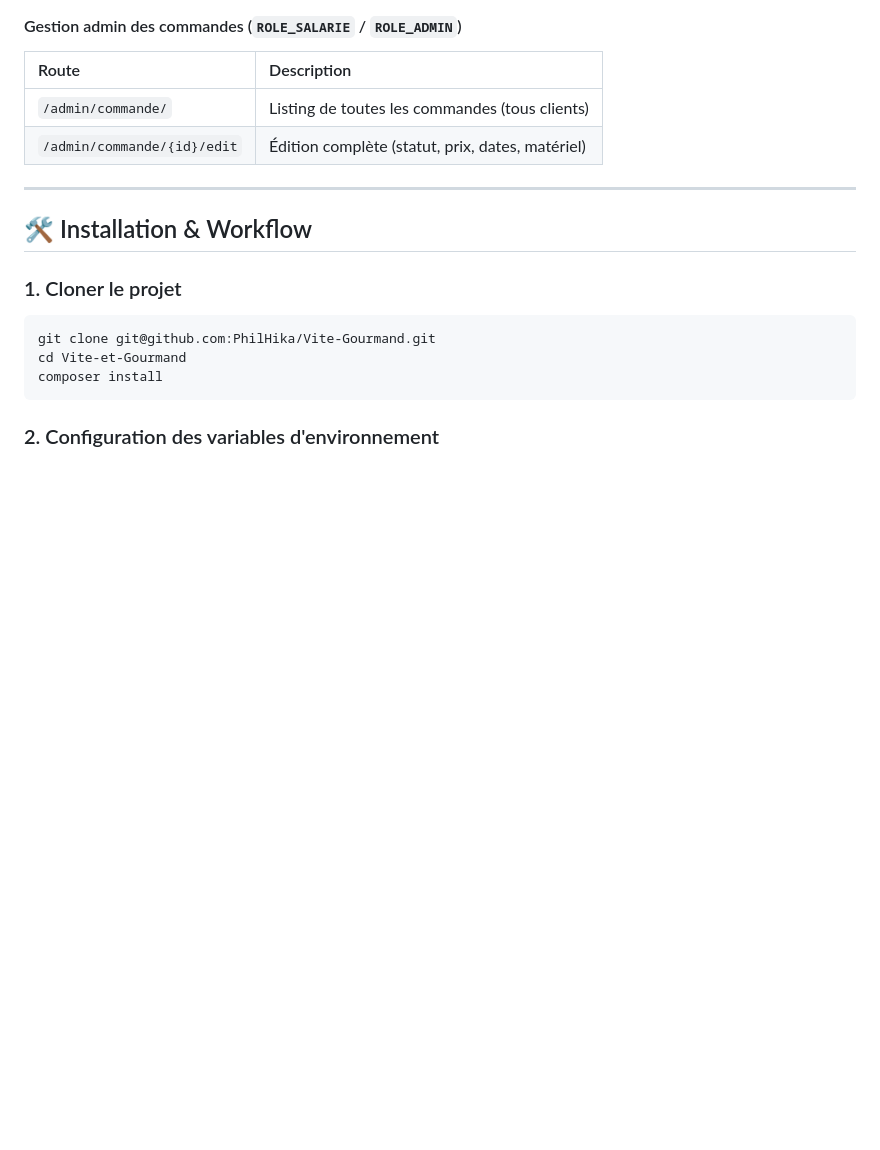
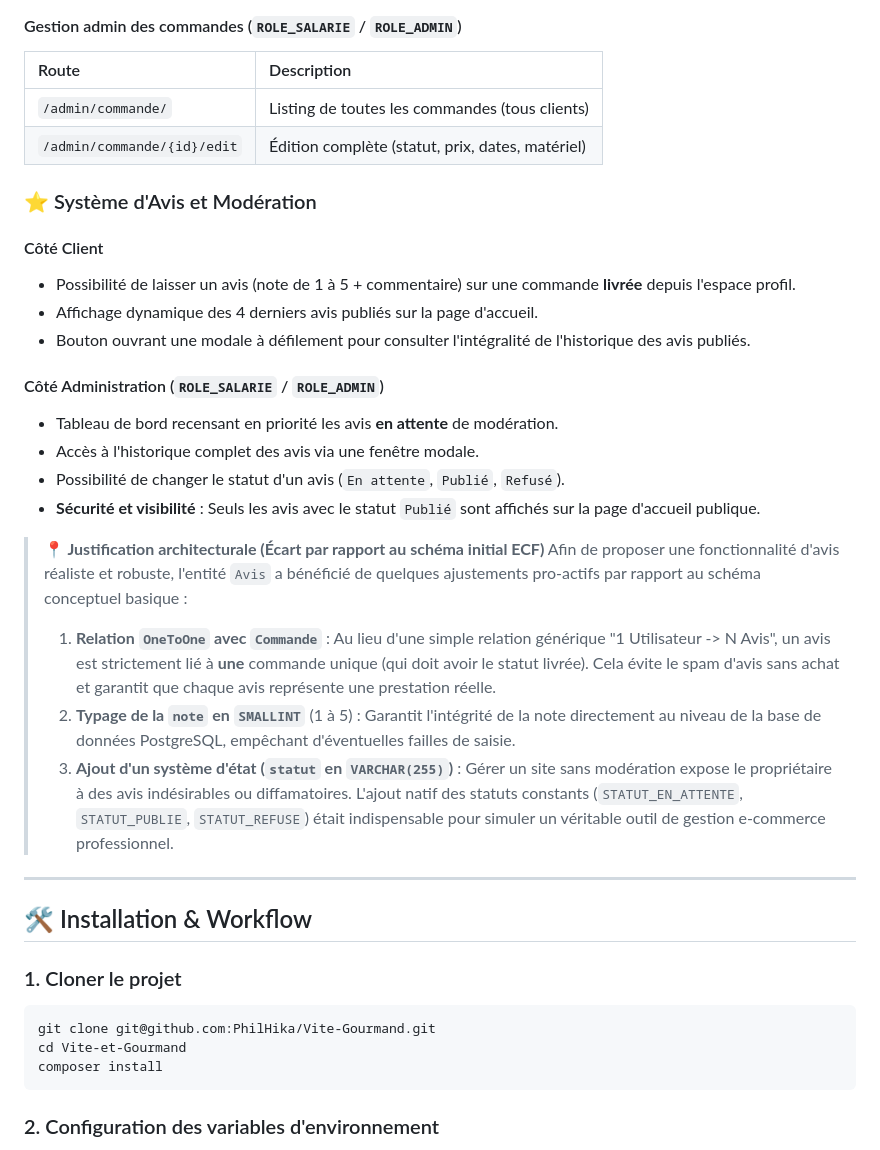
Before and after one commit to PhilHika/Vite-Gourmand, a Markdown page: README.md, the part around the change. Rendered like a GitHub page; blank space fills up the shorter version.

Commit message:
feat : Avis/gestion des avis (modération) readme oublié...

```diff
--- a/README.md
+++ b/README.md
@@ -196,6 +196,25 @@ Configuré via `SendEmailMessage: sync` dans `config/packages/messenger.yaml` (p
 | `/admin/commande/` | Listing de toutes les commandes (tous clients) |
 | `/admin/commande/{id}/edit` | Édition complète (statut, prix, dates, matériel) |
 
+### ⭐ Système d'Avis et Modération
+
+#### Côté Client
+- Possibilité de laisser un avis (note de 1 à 5 + commentaire) sur une commande **livrée** depuis l'espace profil.
+- Affichage dynamique des 4 derniers avis publiés sur la page d'accueil.
+- Bouton ouvrant une modale à défilement pour consulter l'intégralité de l'historique des avis publiés.
+
+#### Côté Administration (`ROLE_SALARIE` / `ROLE_ADMIN`)
+- Tableau de bord recensant en priorité les avis **en attente** de modération.
+- Accès à l'historique complet des avis via une fenêtre modale.
+- Possibilité de changer le statut d'un avis (`En attente`, `Publié`, `Refusé`).
+- **Sécurité et visibilité** : Seuls les avis avec le statut `Publié` sont affichés sur la page d'accueil publique.
+
+> **📍 Justification architecturale (Écart par rapport au schéma initial ECF)**
+> Afin de proposer une fonctionnalité d'avis réaliste et robuste, l'entité `Avis` a bénéficié de quelques ajustements pro-actifs par rapport au schéma conceptuel basique :
+> 1. **Relation `OneToOne` avec `Commande`** : Au lieu d'une simple relation générique "1 Utilisateur -> N Avis", un avis est strictement lié à **une** commande unique (qui doit avoir le statut livrée). Cela évite le spam d'avis sans achat et garantit que chaque avis représente une prestation réelle.
+> 2. **Typage de la `note` en `SMALLINT`** (1 à 5) : Garantit l'intégrité de la note directement au niveau de la base de données PostgreSQL, empêchant d'éventuelles failles de saisie.
+> 3. **Ajout d'un système d'état (`statut` en `VARCHAR(255)`)** : Gérer un site sans modération expose le propriétaire à des avis indésirables ou diffamatoires. L'ajout natif des statuts constants (`STATUT_EN_ATTENTE`, `STATUT_PUBLIE`, `STATUT_REFUSE`) était indispensable pour simuler un véritable outil de gestion e-commerce professionnel.
+
 ---
 
 ## 🛠️ Installation & Workflow
```
